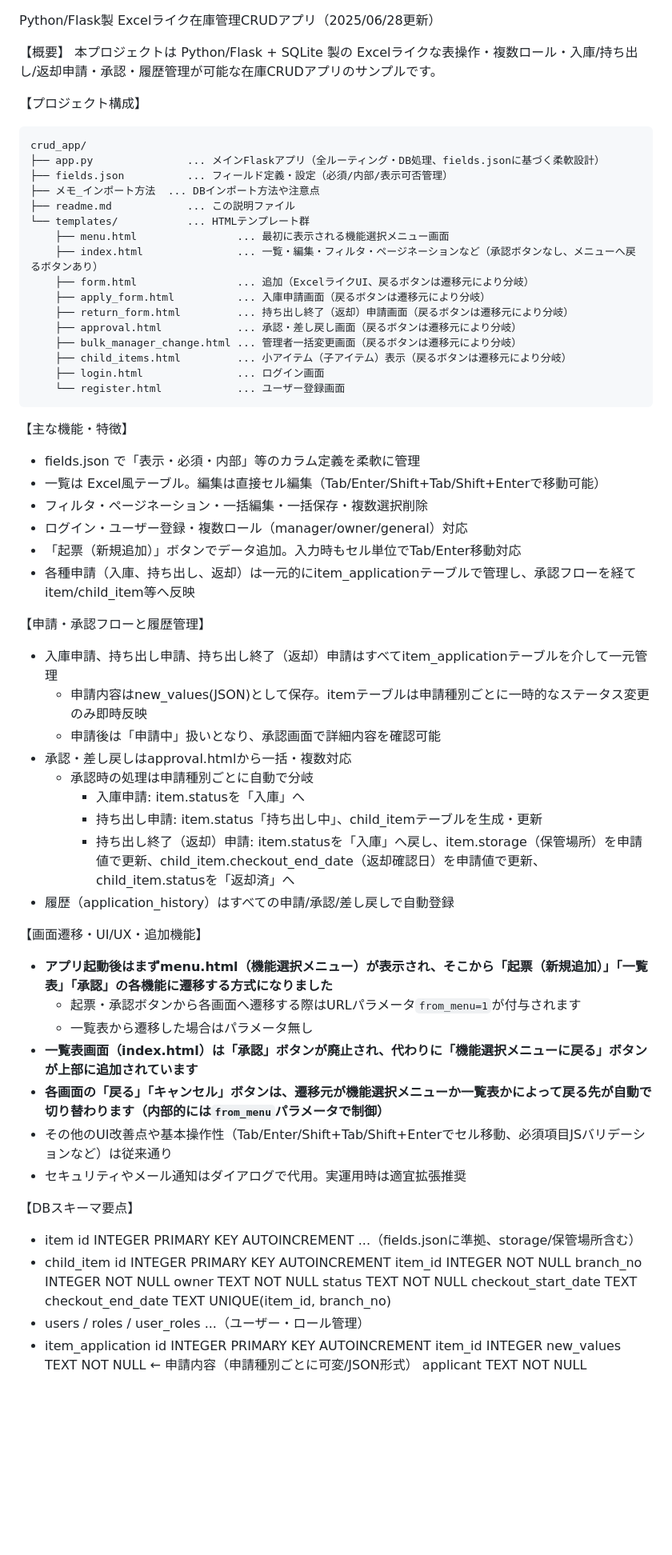
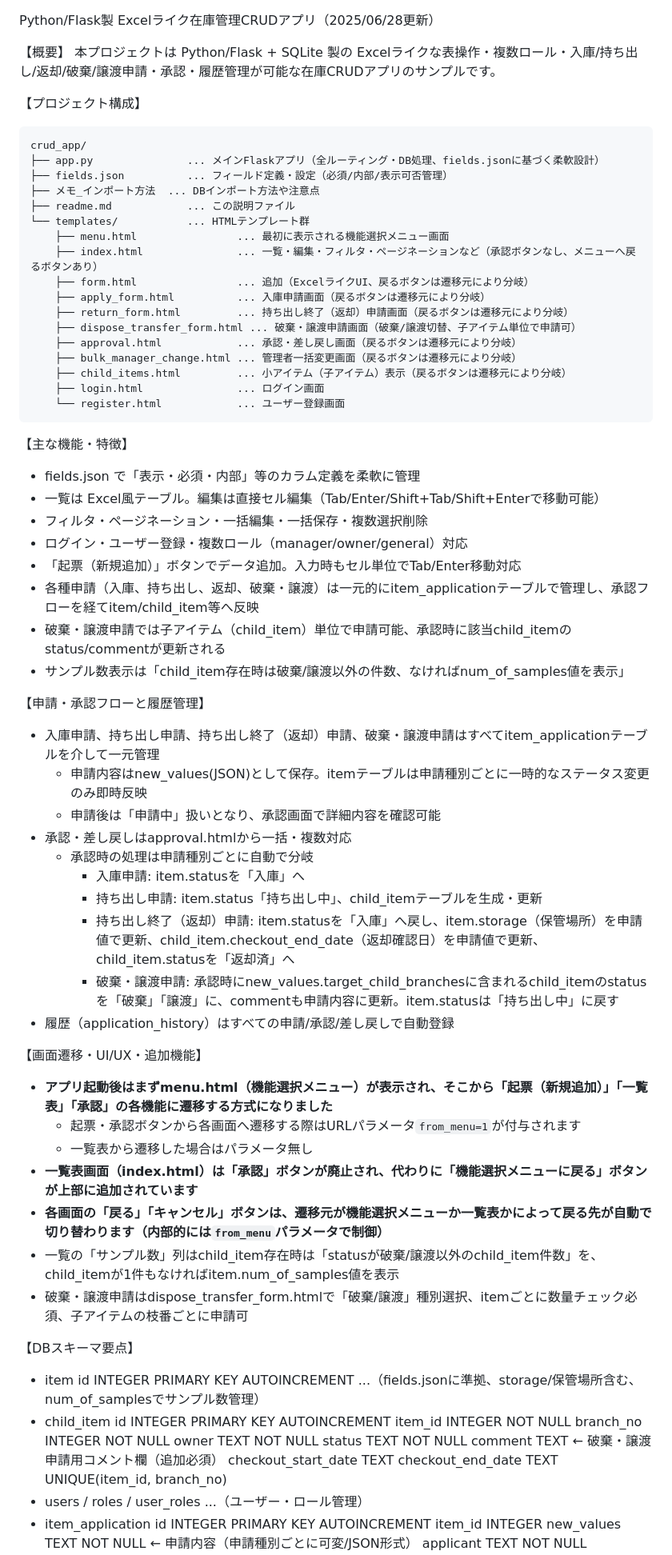
Before and after one commit to ai-programming-base/crud-app, a Markdown page: readme.md, the part around one of its changes. Shown at 80% size. Drawn GitHub-style; blank space fills up the shorter version.

```diff
--- a/readme.md
+++ b/readme.md
@@ -2,7 +2,7 @@ Python/Flask製 Excelライク在庫管理CRUDアプリ（2025/06/28更新）
 
 【概要】
   本プロジェクトは Python/Flask + SQLite 製の
-  Excelライクな表操作・複数ロール・入庫/持ち出し/返却申請・承認・履歴管理が可能な在庫CRUDアプリのサンプルです。
+  Excelライクな表操作・複数ロール・入庫/持ち出し/返却/破棄/譲渡申請・承認・履歴管理が可能な在庫CRUDアプリのサンプルです。
 
 【プロジェクト構成】
 
@@ -18,6 +18,7 @@ crud_app/
     ├── form.html                ... 追加（ExcelライクUI、戻るボタンは遷移元により分岐）
     ├── apply_form.html          ... 入庫申請画面（戻るボタンは遷移元により分岐）
     ├── return_form.html         ... 持ち出し終了（返却）申請画面（戻るボタンは遷移元により分岐）
+    ├── dispose_transfer_form.html ... 破棄・譲渡申請画面（破棄/譲渡切替、子アイテム単位で申請可）
     ├── approval.html            ... 承認・差し戻し画面（戻るボタンは遷移元により分岐）
     ├── bulk_manager_change.html ... 管理者一括変更画面（戻るボタンは遷移元により分岐）
     ├── child_items.html         ... 小アイテム（子アイテム）表示（戻るボタンは遷移元により分岐）
@@ -31,10 +32,12 @@ crud_app/
 - フィルタ・ページネーション・一括編集・一括保存・複数選択削除
 - ログイン・ユーザー登録・複数ロール（manager/owner/general）対応
 - 「起票（新規追加）」ボタンでデータ追加。入力時もセル単位でTab/Enter移動対応
-- 各種申請（入庫、持ち出し、返却）は一元的にitem_applicationテーブルで管理し、承認フローを経てitem/child_item等へ反映
+- 各種申請（入庫、持ち出し、返却、破棄・譲渡）は一元的にitem_applicationテーブルで管理し、承認フローを経てitem/child_item等へ反映
+- 破棄・譲渡申請では子アイテム（child_item）単位で申請可能、承認時に該当child_itemのstatus/commentが更新される
+- サンプル数表示は「child_item存在時は破棄/譲渡以外の件数、なければnum_of_samples値を表示」
 
 【申請・承認フローと履歴管理】
-- 入庫申請、持ち出し申請、持ち出し終了（返却）申請はすべてitem_applicationテーブルを介して一元管理
+- 入庫申請、持ち出し申請、持ち出し終了（返却）申請、破棄・譲渡申請はすべてitem_applicationテーブルを介して一元管理
     - 申請内容はnew_values(JSON)として保存。itemテーブルは申請種別ごとに一時的なステータス変更のみ即時反映
     - 申請後は「申請中」扱いとなり、承認画面で詳細内容を確認可能
 - 承認・差し戻しはapproval.htmlから一括・複数対応
@@ -42,6 +45,7 @@ crud_app/
       - 入庫申請: item.statusを「入庫」へ
       - 持ち出し申請: item.status「持ち出し中」、child_itemテーブルを生成・更新
       - 持ち出し終了（返却）申請: item.statusを「入庫」へ戻し、item.storage（保管場所）を申請値で更新、child_item.checkout_end_date（返却確認日）を申請値で更新、child_item.statusを「返却済」へ
+      - 破棄・譲渡申請: 承認時にnew_values.target_child_branchesに含まれるchild_itemのstatusを「破棄」「譲渡」に、commentも申請内容に更新。item.statusは「持ち出し中」に戻す
 - 履歴（application_history）はすべての申請/承認/差し戻しで自動登録
 
 【画面遷移・UI/UX・追加機能】
@@ -50,19 +54,20 @@ crud_app/
     - 一覧表から遷移した場合はパラメータ無し
 - **一覧表画面（index.html）は「承認」ボタンが廃止され、代わりに「機能選択メニューに戻る」ボタンが上部に追加されています**
 - **各画面の「戻る」「キャンセル」ボタンは、遷移元が機能選択メニューか一覧表かによって戻る先が自動で切り替わります（内部的には`from_menu`パラメータで制御）**
-- その他のUI改善点や基本操作性（Tab/Enter/Shift+Tab/Shift+Enterでセル移動、必須項目JSバリデーションなど）は従来通り
-- セキュリティやメール通知はダイアログで代用。実運用時は適宜拡張推奨
+- 一覧の「サンプル数」列はchild_item存在時は「statusが破棄/譲渡以外のchild_item件数」を、child_itemが1件もなければitem.num_of_samples値を表示
+- 破棄・譲渡申請はdispose_transfer_form.htmlで「破棄/譲渡」種別選択、itemごとに数量チェック必須、子アイテムの枝番ごとに申請可
 
 【DBスキーマ要点】
 - item
     id INTEGER PRIMARY KEY AUTOINCREMENT
-    ...（fields.jsonに準拠、storage/保管場所含む）
+    ...（fields.jsonに準拠、storage/保管場所含む、num_of_samplesでサンプル数管理）
 - child_item
     id INTEGER PRIMARY KEY AUTOINCREMENT
     item_id INTEGER NOT NULL
     branch_no INTEGER NOT NULL
     owner TEXT NOT NULL
     status TEXT NOT NULL
+    comment TEXT           ← 破棄・譲渡申請用コメント欄（追加必須）
     checkout_start_date TEXT
     checkout_end_date TEXT
     UNIQUE(item_id, branch_no)
```
Also changed, not shown: other parts of readme.md (+4 -2 lines).
